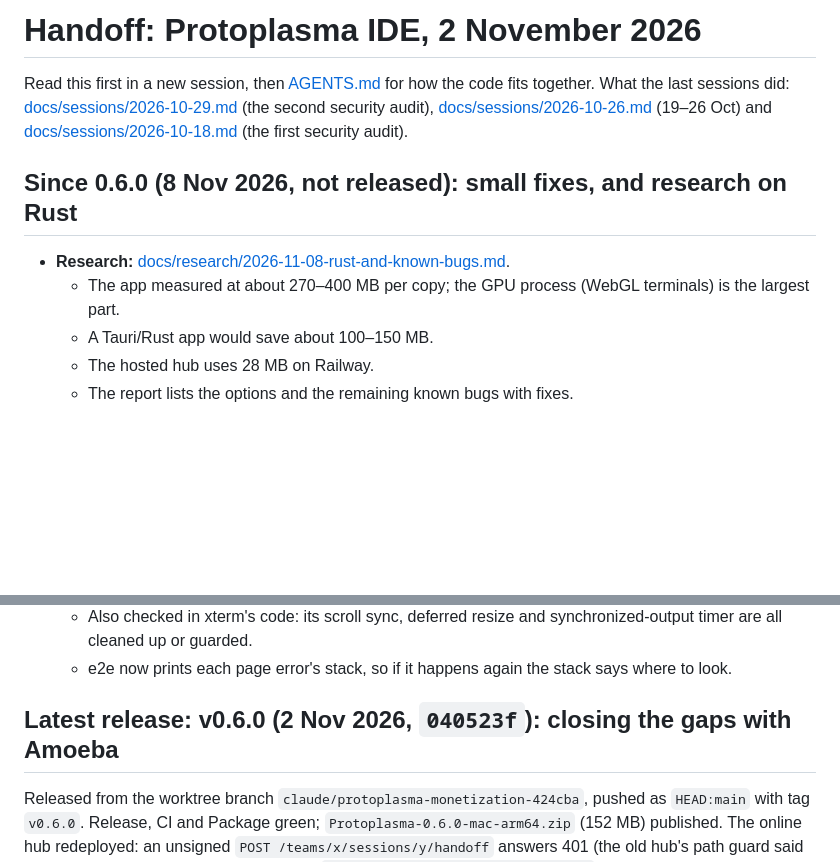
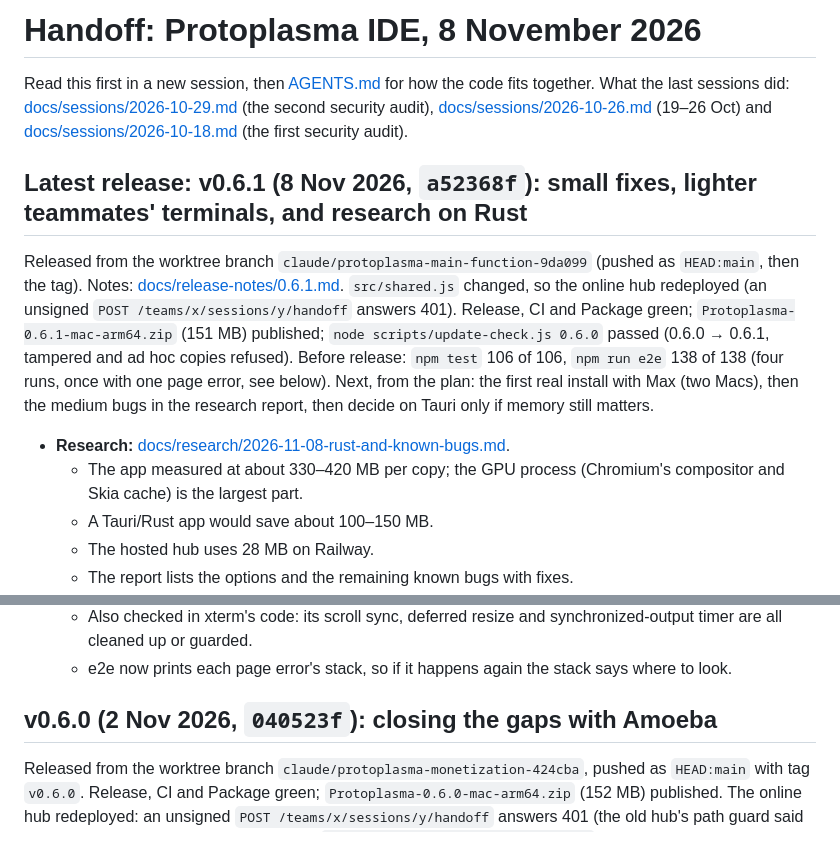
Before and after one commit to dw8-ro/protoplasma-ide, a Markdown page: HANDOFF.md, 2 parts joined by grey strips. Rendered like a GitHub page; blank space fills up the shorter version.

Commit message:
Handoff: 0.6.1 released, the hub redeployed, and updates checked

```diff
--- a/HANDOFF.md
+++ b/HANDOFF.md
@@ -1,14 +1,23 @@
-# Handoff: Protoplasma IDE, 2 November 2026
+# Handoff: Protoplasma IDE, 8 November 2026
 
 Read this first in a new session, then [AGENTS.md](AGENTS.md) for how the code fits together. What the last sessions
 did: [docs/sessions/2026-10-29.md](docs/sessions/2026-10-29.md) (the second security audit),
 [docs/sessions/2026-10-26.md](docs/sessions/2026-10-26.md) (19–26 Oct) and
 [docs/sessions/2026-10-18.md](docs/sessions/2026-10-18.md) (the first security audit).
 
-## Since 0.6.0 (8 Nov 2026, not released): small fixes, and research on Rust
+## Latest release: v0.6.1 (8 Nov 2026, `a52368f`): small fixes, lighter teammates' terminals, and research on Rust
+
+Released from the worktree branch `claude/protoplasma-main-function-9da099` (pushed as `HEAD:main`, then the tag).
+Notes: [docs/release-notes/0.6.1.md](docs/release-notes/0.6.1.md). `src/shared.js` changed, so the online hub
+redeployed (an unsigned `POST /teams/x/sessions/y/handoff` answers 401). Release, CI and Package green;
+`Protoplasma-0.6.1-mac-arm64.zip` (151 MB) published; `node scripts/update-check.js 0.6.0` passed (0.6.0 → 0.6.1,
+tampered and ad hoc copies refused). Before release: `npm test` 106 of 106, `npm run e2e` 138 of 138 (four runs, once with one page error,
+see below). Next, from the plan: the first real install with Max (two Macs), then the medium bugs in the research
+report, then decide on Tauri only if memory still matters.
 
 - **Research:** [docs/research/2026-11-08-rust-and-known-bugs.md](docs/research/2026-11-08-rust-and-known-bugs.md).
-  - The app measured at about 270–400 MB per copy; the GPU process (WebGL terminals) is the largest part.
+  - The app measured at about 330–420 MB per copy; the GPU process (Chromium's compositor and Skia cache) is the
+    largest part.
   - A Tauri/Rust app would save about 100–150 MB.
   - The hosted hub uses 28 MB on Railway.
   - The report lists the options and the remaining known bugs with fixes.
@@ -45,7 +54,7 @@ did: [docs/sessions/2026-10-29.md](docs/sessions/2026-10-29.md) (the second secu
     guarded.
   - e2e now prints each page error's stack, so if it happens again the stack says where to look.
 
-## Latest release: v0.6.0 (2 Nov 2026, `040523f`): closing the gaps with Amoeba
+## v0.6.0 (2 Nov 2026, `040523f`): closing the gaps with Amoeba
 
 Released from the worktree branch `claude/protoplasma-monetization-424cba`, pushed as `HEAD:main` with tag `v0.6.0`.
 Release, CI and Package green; `Protoplasma-0.6.0-mac-arm64.zip` (152 MB) published. The online hub redeployed: an
```
